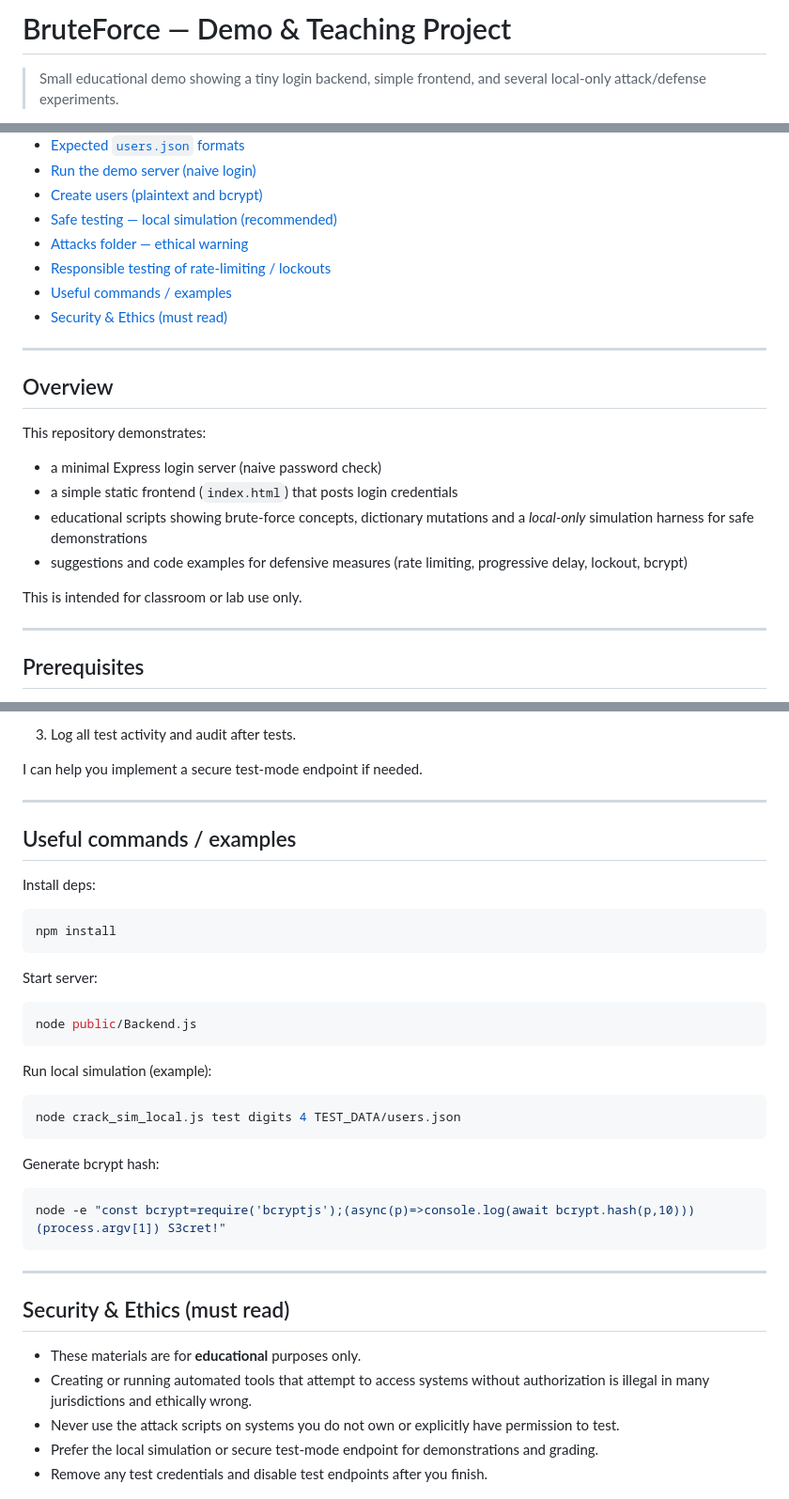
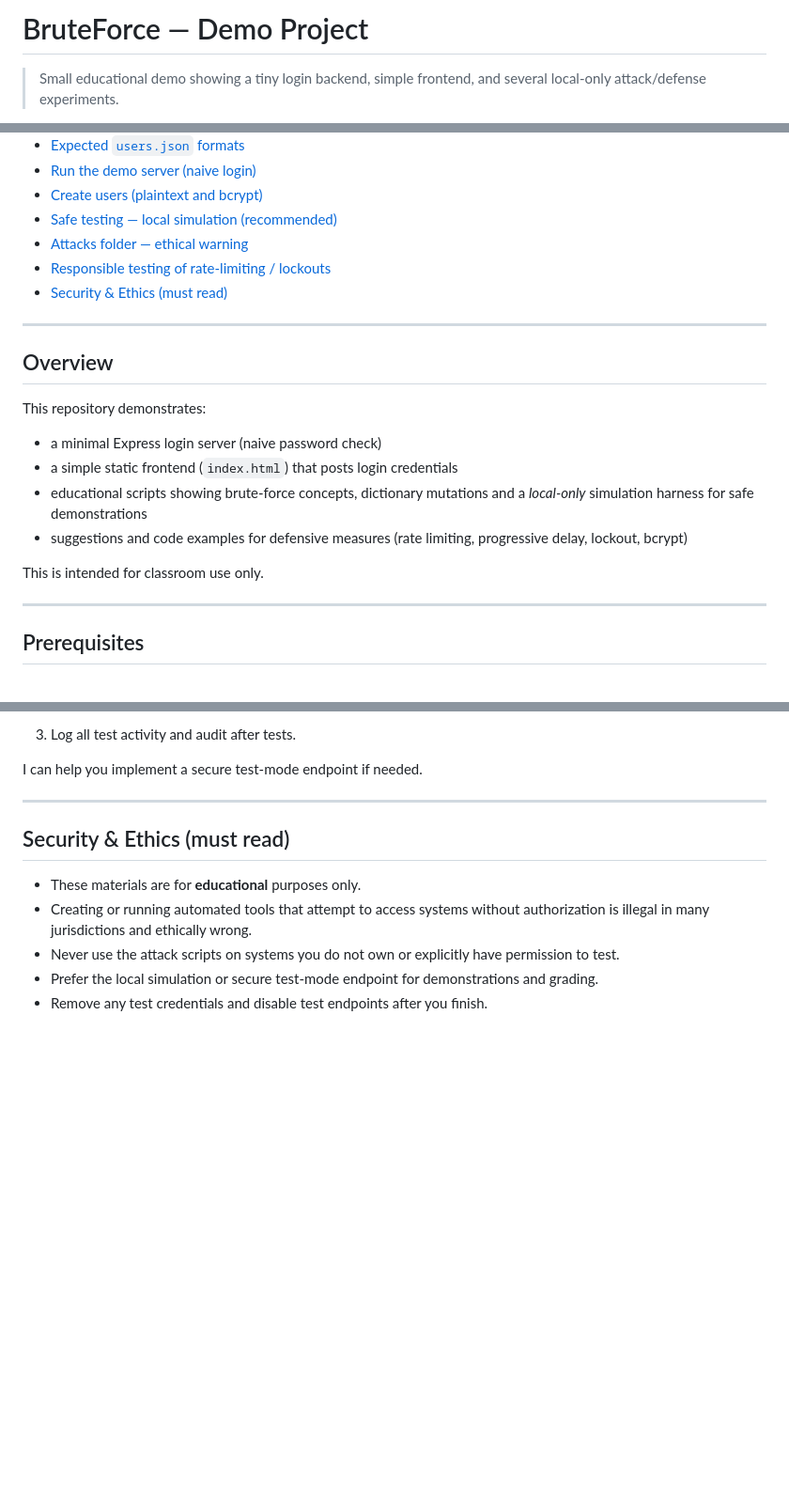
Before and after one commit to Fretuks/BruteForce, a Markdown page: docs/README.md, 3 parts joined by grey strips. Shown: that part at 94% size. GitHub-like rendering; blank space fills up the shorter version.

````diff
--- a/docs/README.md
+++ b/docs/README.md
@@ -1,4 +1,4 @@
-# BruteForce — Demo & Teaching Project
+# BruteForce — Demo Project
 
 > Small educational demo showing a tiny login backend, simple frontend, and several local-only attack/defense experiments.
 
@@ -18,7 +18,6 @@
 * [Safe testing — local simulation (recommended)](#safe-testing--local-simulation-recommended)
 * [Attacks folder — ethical warning](#attacks-folder--ethical-warning)
 * [Responsible testing of rate-limiting / lockouts](#responsible-testing-of-rate-limiting--lockouts)
-* [Useful commands / examples](#useful-commands--examples)
 * [Security & Ethics (must read)](#security--ethics-must-read)
 
 ---
@@ -32,7 +31,7 @@ This repository demonstrates:
 * educational scripts showing brute-force concepts, dictionary mutations and a *local-only* simulation harness for safe demonstrations
 * suggestions and code examples for defensive measures (rate limiting, progressive delay, lockout, bcrypt)
 
-This is intended for classroom or lab use only.
+This is intended for classroom use only.
 
 ---
 
@@ -223,34 +222,6 @@ I can help you implement a secure test-mode endpoint if needed.
 
 ---
 
-## Useful commands / examples
-
-Install deps:
-
-```bash
-npm install
-```
-
-Start server:
-
-```bash
-node public/Backend.js
-```
-
-Run local simulation (example):
-
-```bash
-node crack_sim_local.js test digits 4 TEST_DATA/users.json
-```
-
-Generate bcrypt hash:
-
-```bash
-node -e "const bcrypt=require('bcryptjs');(async(p)=>console.log(await bcrypt.hash(p,10)))(process.argv[1]) S3cret!"
-```
-
----
-
 ## Security & Ethics (must read)
 
 * These materials are for **educational** purposes only.
````
